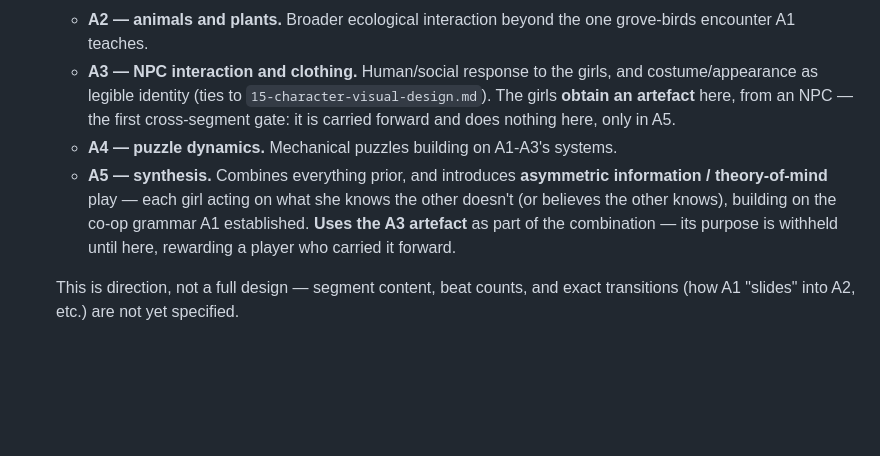
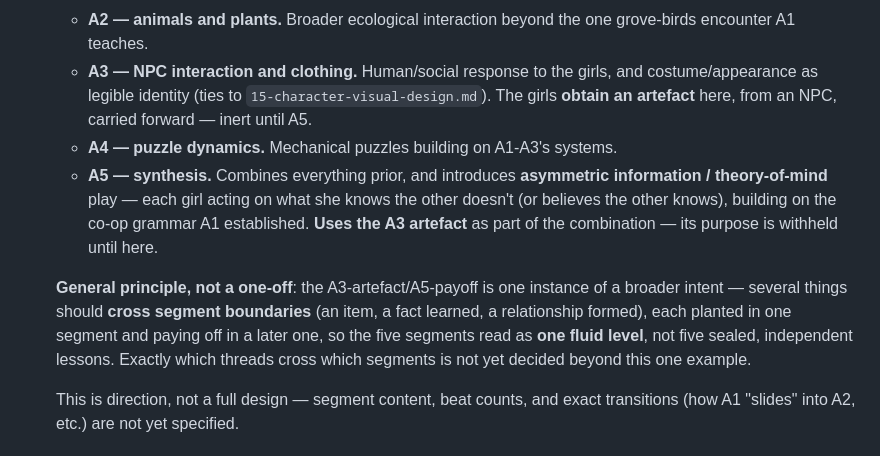
Before and after one commit to metadatastician/chronicles-of-slavia, a Markdown page: docs/design/23-level-scope-and-pacing.md, the part around the change. Drawn GitHub-style; blank space fills up the shorter version.

Commit message:
docs(design): generalize the A3->A5 artefact into a fluidity principle
The artefact gate is one instance of a broader intent: multiple things
(items, learned facts, relationships) should plant in one segment and
pay off in a later one, so Zone A's five segments read as one fluid
level rather than five sealed lessons.

```diff
--- a/docs/design/23-level-scope-and-pacing.md
+++ b/docs/design/23-level-scope-and-pacing.md
@@ -121,16 +121,22 @@ can be built against a genuine target instead of an inherited default:
    - **A3 — NPC interaction and clothing.** Human/social response to the
      girls, and costume/appearance as legible identity (ties to
      `15-character-visual-design.md`). The girls **obtain an artefact**
-     here, from an NPC — the first cross-segment gate: it is carried
-     forward and does nothing here, only in A5.
+     here, from an NPC, carried forward — inert until A5.
    - **A4 — puzzle dynamics.** Mechanical puzzles building on A1-A3's
      systems.
    - **A5 — synthesis.** Combines everything prior, and introduces
      **asymmetric information / theory-of-mind** play — each girl acting on
      what she knows the other doesn't (or believes the other knows),
      building on the co-op grammar A1 established. **Uses the A3 artefact**
-     as part of the combination — its purpose is withheld until here,
-     rewarding a player who carried it forward.
+     as part of the combination — its purpose is withheld until here.
+
+   **General principle, not a one-off**: the A3-artefact/A5-payoff is one
+   instance of a broader intent — several things should **cross segment
+   boundaries** (an item, a fact learned, a relationship formed), each
+   planted in one segment and paying off in a later one, so the five
+   segments read as **one fluid level**, not five sealed, independent
+   lessons. Exactly which threads cross which segments is not yet decided
+   beyond this one example.
 
    This is direction, not a full design — segment content, beat counts, and
    exact transitions (how A1 "slides" into A2, etc.) are not yet specified.
```
